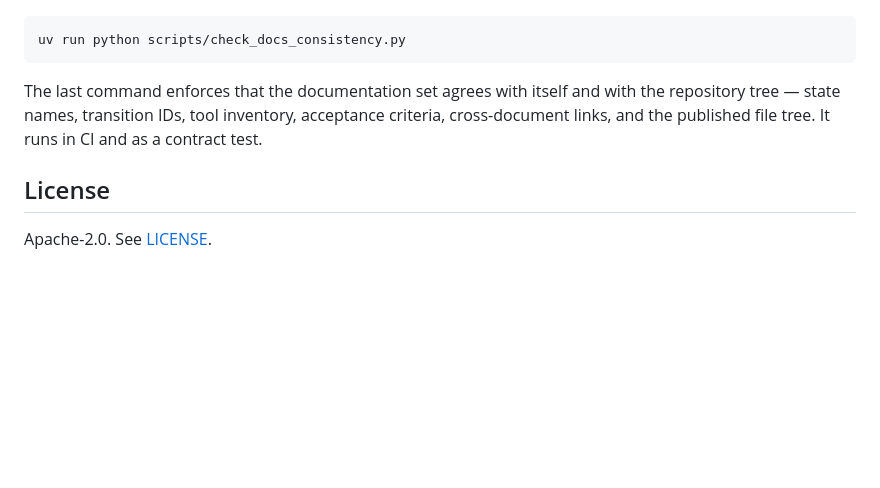
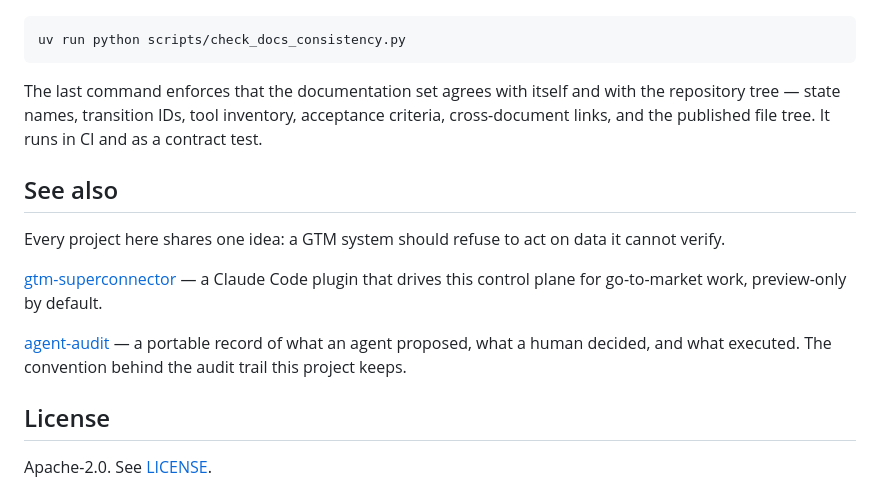
Before and after one commit to katekruger/n8n-operator, a Markdown page: README.md, the part around the change. Rendered like a GitHub page; blank space fills up the shorter version.

Commit message:
docs: cross-link the sibling projects
Eleven public repos share one idea, that a GTM system should refuse to act on
data it cannot verify, and nothing in the docs said so. Each README now ends
with a See also section naming the two or three siblings whose thesis it shares
and why, rather than listing them.

Co-Authored-By: Claude Opus 5 <noreply@anthropic.com>
Claude-Session: https://claude.ai/code/session_01Bu8N51nTBhB8aFAgZMT6wr

```diff
--- a/README.md
+++ b/README.md
@@ -322,6 +322,14 @@ The last command enforces that the documentation set agrees with itself and with
 repository tree — state names, transition IDs, tool inventory, acceptance criteria,
 cross-document links, and the published file tree. It runs in CI and as a contract test.
 
+## See also
+
+Every project here shares one idea: a GTM system should refuse to act on data it cannot verify.
+
+[gtm-superconnector](https://github.com/katekruger/gtm-superconnector) — a Claude Code plugin that drives this control plane for go-to-market work, preview-only by default.
+
+[agent-audit](https://github.com/katekruger/agent-audit) — a portable record of what an agent proposed, what a human decided, and what executed. The convention behind the audit trail this project keeps.
+
 ## License
 
 Apache-2.0. See [LICENSE](LICENSE).
```
